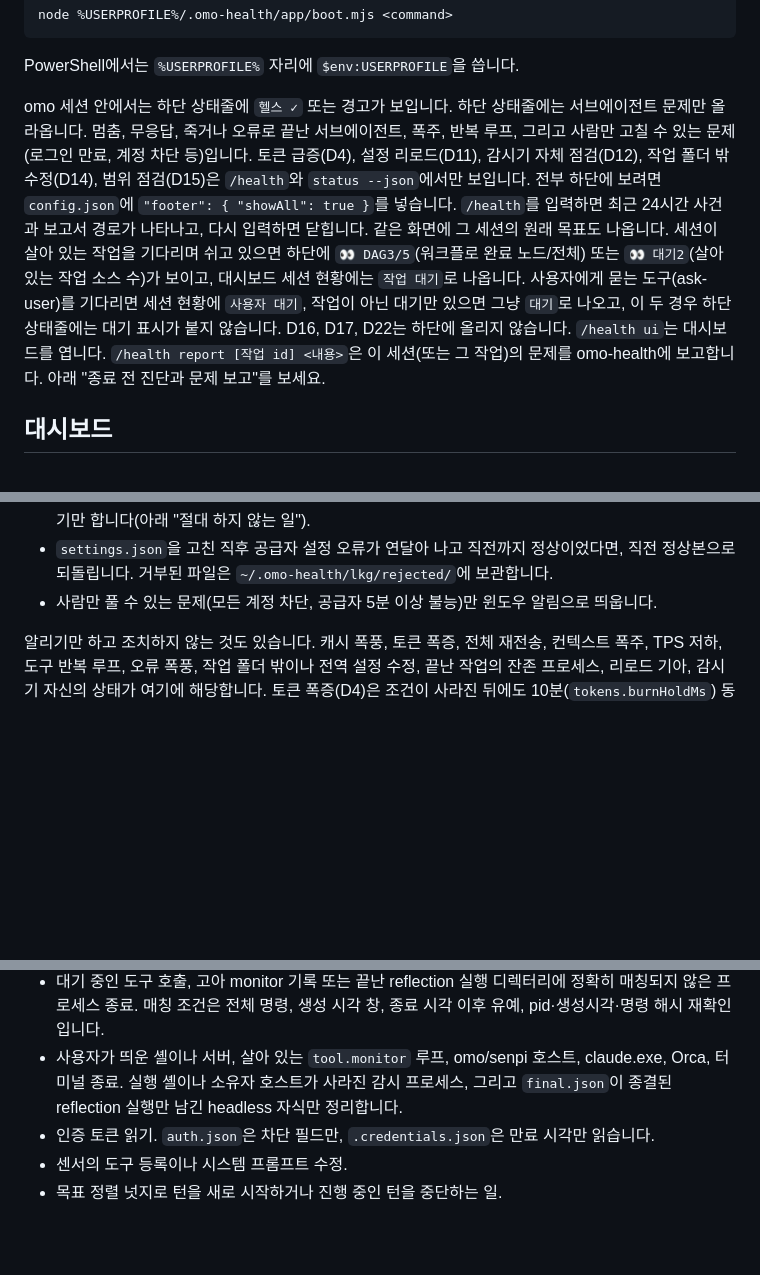
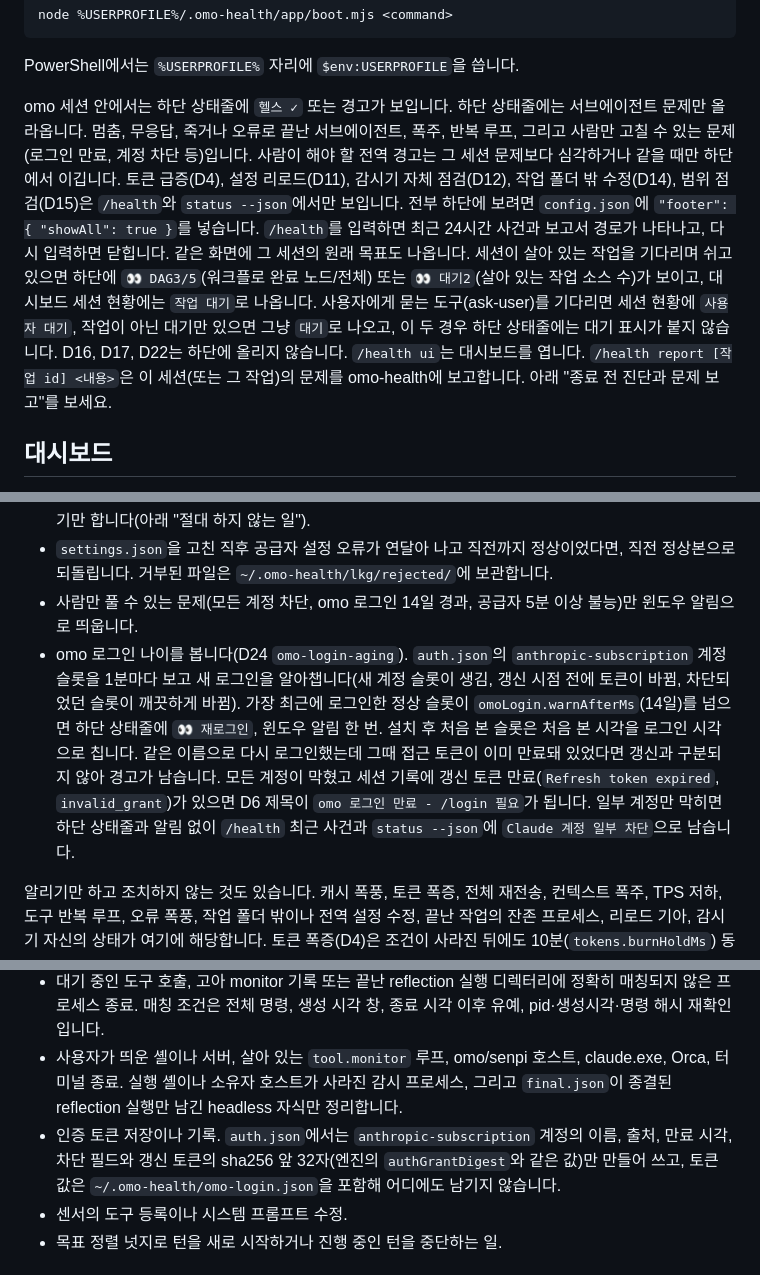
Before and after one commit to yjacket/omo-health, a Markdown page: README.md, 3 parts joined by grey strips. GitHub-like rendering; blank space fills up the shorter version.

Commit message:
docs: D24 omo 로그인 경고, D6 원인 표시, auth.json에서 읽는 값 (#5)

```diff
--- a/README.md
+++ b/README.md
@@ -78,7 +78,7 @@ node %USERPROFILE%/.omo-health/app/boot.mjs <command>
 
 PowerShell에서는 `%USERPROFILE%` 자리에 `$env:USERPROFILE`을 씁니다.
 
-omo 세션 안에서는 하단 상태줄에 `헬스 ✓` 또는 경고가 보입니다. 하단 상태줄에는 서브에이전트 문제만 올라옵니다. 멈춤, 무응답, 죽거나 오류로 끝난 서브에이전트, 폭주, 반복 루프, 그리고 사람만 고칠 수 있는 문제(로그인 만료, 계정 차단 등)입니다. 토큰 급증(D4), 설정 리로드(D11), 감시기 자체 점검(D12), 작업 폴더 밖 수정(D14), 범위 점검(D15)은 `/health`와 `status --json`에서만 보입니다. 전부 하단에 보려면 `config.json`에 `"footer": { "showAll": true }`를 넣습니다. `/health`를 입력하면 최근 24시간 사건과 보고서 경로가 나타나고, 다시 입력하면 닫힙니다. 같은 화면에 그 세션의 원래 목표도 나옵니다. 세션이 살아 있는 작업을 기다리며 쉬고 있으면 하단에 `👀 DAG3/5`(워크플로 완료 노드/전체) 또는 `👀 대기2`(살아 있는 작업 소스 수)가 보이고, 대시보드 세션 현황에는 `작업 대기`로 나옵니다. 사용자에게 묻는 도구(ask-user)를 기다리면 세션 현황에 `사용자 대기`, 작업이 아닌 대기만 있으면 그냥 `대기`로 나오고, 이 두 경우 하단 상태줄에는 대기 표시가 붙지 않습니다. D16, D17, D22는 하단에 올리지 않습니다. `/health ui`는 대시보드를 엽니다. `/health report [작업 id] <내용>`은 이 세션(또는 그 작업)의 문제를 omo-health에 보고합니다. 아래 "종료 전 진단과 문제 보고"를 보세요.
+omo 세션 안에서는 하단 상태줄에 `헬스 ✓` 또는 경고가 보입니다. 하단 상태줄에는 서브에이전트 문제만 올라옵니다. 멈춤, 무응답, 죽거나 오류로 끝난 서브에이전트, 폭주, 반복 루프, 그리고 사람만 고칠 수 있는 문제(로그인 만료, 계정 차단 등)입니다. 사람이 해야 할 전역 경고는 그 세션 문제보다 심각하거나 같을 때만 하단에서 이깁니다. 토큰 급증(D4), 설정 리로드(D11), 감시기 자체 점검(D12), 작업 폴더 밖 수정(D14), 범위 점검(D15)은 `/health`와 `status --json`에서만 보입니다. 전부 하단에 보려면 `config.json`에 `"footer": { "showAll": true }`를 넣습니다. `/health`를 입력하면 최근 24시간 사건과 보고서 경로가 나타나고, 다시 입력하면 닫힙니다. 같은 화면에 그 세션의 원래 목표도 나옵니다. 세션이 살아 있는 작업을 기다리며 쉬고 있으면 하단에 `👀 DAG3/5`(워크플로 완료 노드/전체) 또는 `👀 대기2`(살아 있는 작업 소스 수)가 보이고, 대시보드 세션 현황에는 `작업 대기`로 나옵니다. 사용자에게 묻는 도구(ask-user)를 기다리면 세션 현황에 `사용자 대기`, 작업이 아닌 대기만 있으면 그냥 `대기`로 나오고, 이 두 경우 하단 상태줄에는 대기 표시가 붙지 않습니다. D16, D17, D22는 하단에 올리지 않습니다. `/health ui`는 대시보드를 엽니다. `/health report [작업 id] <내용>`은 이 세션(또는 그 작업)의 문제를 omo-health에 보고합니다. 아래 "종료 전 진단과 문제 보고"를 보세요.
 
 ## 대시보드
 
@@ -198,7 +198,8 @@ node %USERPROFILE%/.omo-health/app/boot.mjs diagnose st_01a0ed19 --json   # 에
 - 죽었거나 응답이 없는 서브에이전트, 오류로 끝났는데 아무도 처리하지 않은 서브에이전트가 있으면 부모 세션을 깨웁니다.
 - 공급자 오류로 멈춘 서브에이전트 세션은 공급자가 회복되면 한 번 이어가게 합니다. 메인 세션은 알리기만 합니다(아래 "절대 하지 않는 일").
 - `settings.json`을 고친 직후 공급자 설정 오류가 연달아 나고 직전까지 정상이었다면, 직전 정상본으로 되돌립니다. 거부된 파일은 `~/.omo-health/lkg/rejected/`에 보관합니다.
-- 사람만 풀 수 있는 문제(모든 계정 차단, 공급자 5분 이상 불능)만 윈도우 알림으로 띄웁니다.
+- 사람만 풀 수 있는 문제(모든 계정 차단, omo 로그인 14일 경과, 공급자 5분 이상 불능)만 윈도우 알림으로 띄웁니다.
+- omo 로그인 나이를 봅니다(D24 `omo-login-aging`). `auth.json`의 `anthropic-subscription` 계정 슬롯을 1분마다 보고 새 로그인을 알아챕니다(새 계정 슬롯이 생김, 갱신 시점 전에 토큰이 바뀜, 차단되었던 슬롯이 깨끗하게 바뀜). 가장 최근에 로그인한 정상 슬롯이 `omoLogin.warnAfterMs`(14일)를 넘으면 하단 상태줄에 `👀 재로그인`, 윈도우 알림 한 번. 설치 후 처음 본 슬롯은 처음 본 시각을 로그인 시각으로 칩니다. 같은 이름으로 다시 로그인했는데 그때 접근 토큰이 이미 만료돼 있었다면 갱신과 구분되지 않아 경고가 남습니다. 모든 계정이 막혔고 세션 기록에 갱신 토큰 만료(`Refresh token expired`, `invalid_grant`)가 있으면 D6 제목이 `omo 로그인 만료 - /login 필요`가 됩니다. 일부 계정만 막히면 하단 상태줄과 알림 없이 `/health` 최근 사건과 `status --json`에 `Claude 계정 일부 차단`으로 남습니다.
 
 알리기만 하고 조치하지 않는 것도 있습니다. 캐시 폭풍, 토큰 폭증, 전체 재전송, 컨텍스트 폭주, TPS 저하, 도구 반복 루프, 오류 폭풍, 작업 폴더 밖이나 전역 설정 수정, 끝난 작업의 잔존 프로세스, 리로드 기아, 감시기 자신의 상태가 여기에 해당합니다. 토큰 폭증(D4)은 조건이 사라진 뒤에도 10분(`tokens.burnHoldMs`) 동안 같은 사건으로 유지해, 한 시간 합계가 잠깐 기준 아래로 내려갔다 올라와도 닫혔다 다시 열리지 않습니다. 리로드 기아는 보류를 일으킨 작업이 멈춘 것으로 확인된 채(작업은 실행 중인데 그 호스트가 사라짐 등) 15분(`stall.quietMs`)이 지나면 부모 세션을 깨웁니다. 죽은 서브에이전트는 이미 따로 깨우므로 다시 깨우지 않습니다. 리로드 기아는 이름이 아니라 작업 단위로 셉니다. 같은 노드 이름으로 다시 띄운 작업은 처음부터 다시 세고, 취소되거나 끝난 작업의 사건은 다시 열리지 않습니다.
 
@@ -209,7 +210,7 @@ node %USERPROFILE%/.omo-health/app/boot.mjs diagnose st_01a0ed19 --json   # 에
 - 이미 있는 터미널 pane에 입력하기. 크래시 재개는 omo-health가 새로 만든 탭의 셸에만 명령을 보내고, 원래 pane은 읽기만 합니다.
 - 대기 중인 도구 호출, 고아 monitor 기록 또는 끝난 reflection 실행 디렉터리에 정확히 매칭되지 않은 프로세스 종료. 매칭 조건은 전체 명령, 생성 시각 창, 종료 시각 이후 유예, pid·생성시각·명령 해시 재확인입니다.
 - 사용자가 띄운 셸이나 서버, 살아 있는 `tool.monitor` 루프, omo/senpi 호스트, claude.exe, Orca, 터미널 종료. 실행 셸이나 소유자 호스트가 사라진 감시 프로세스, 그리고 `final.json`이 종결된 reflection 실행만 남긴 headless 자식만 정리합니다.
-- 인증 토큰 읽기. `auth.json`은 차단 필드만, `.credentials.json`은 만료 시각만 읽습니다.
+- 인증 토큰 저장이나 기록. `auth.json`에서는 `anthropic-subscription` 계정의 이름, 출처, 만료 시각, 차단 필드와 갱신 토큰의 sha256 앞 32자(엔진의 `authGrantDigest`와 같은 값)만 만들어 쓰고, 토큰 값은 `~/.omo-health/omo-login.json`을 포함해 어디에도 남기지 않습니다.
 - 센서의 도구 등록이나 시스템 프롬프트 수정.
 - 목표 정렬 넛지로 턴을 새로 시작하거나 진행 중인 턴을 중단하는 일.
 
```
Also changed, not shown: other parts of README.md (+1 -0 lines), CHANGELOG.md (+4 -0 lines).
